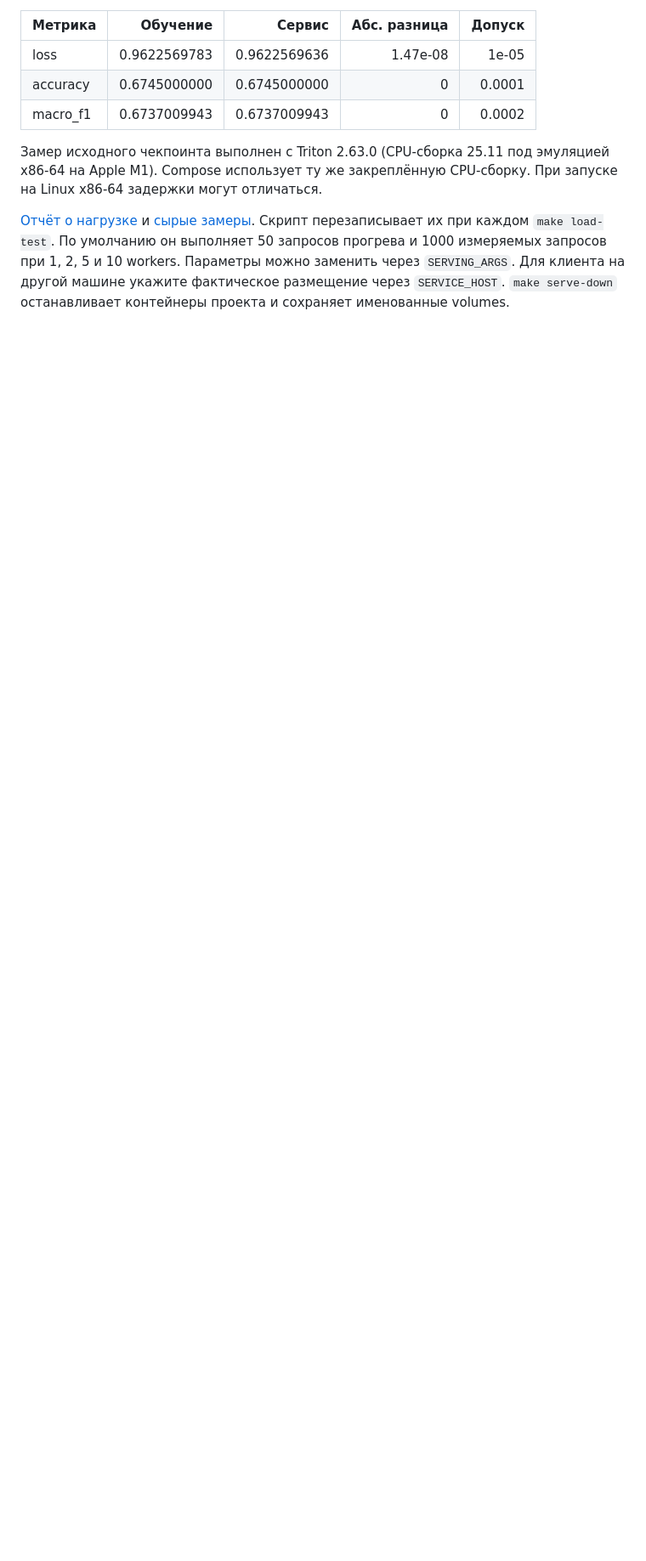
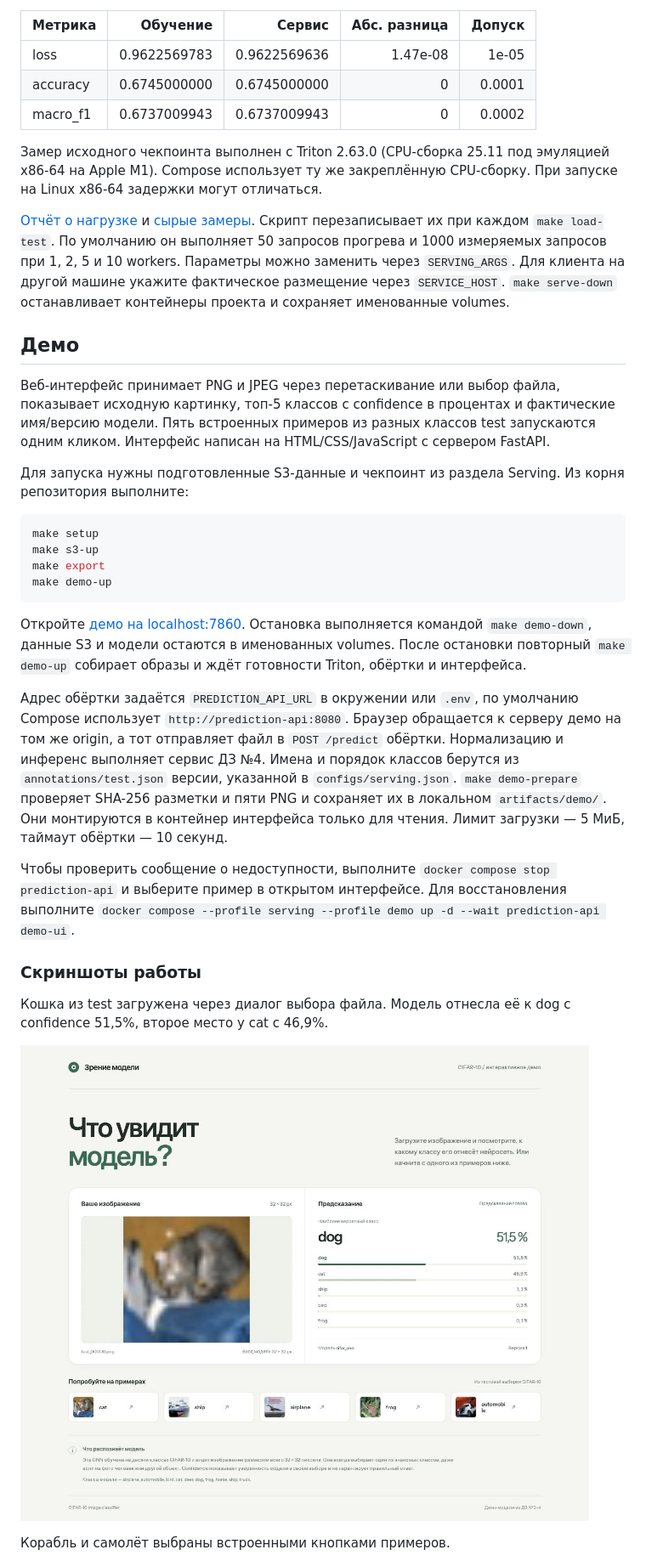
Before and after one commit to mishgunb/ml-product-infrastructure, a Markdown page: README.md, the part around one of its changes. Shown at 85% size. GitHub-like rendering; pictures changed too: reports/screenshots/01-upload-cat.jpg (added); blank space fills up the shorter version.

Commit message:
Add browser demo for the CIFAR-10 prediction API

````diff
--- a/README.md
+++ b/README.md
@@ -372,3 +372,49 @@ make serve-down
 Параметры можно заменить через `SERVING_ARGS`. Для клиента на другой машине
 укажите фактическое размещение через `SERVICE_HOST`.
 `make serve-down` останавливает контейнеры проекта и сохраняет именованные volumes.
+
+## Демо
+
+Веб-интерфейс принимает PNG и JPEG через перетаскивание или выбор файла,
+показывает исходную картинку, топ-5 классов с confidence в процентах и фактические
+имя/версию модели. Пять встроенных примеров из разных классов test запускаются
+одним кликом. Интерфейс написан на HTML/CSS/JavaScript с сервером FastAPI.
+
+Для запуска нужны подготовленные S3-данные и чекпоинт из раздела Serving.
+Из корня репозитория выполните:
+
+```sh
+make setup
+make s3-up
+make export
+make demo-up
+```
+
+Откройте [демо на localhost:7860](http://localhost:7860). Остановка выполняется
+командой `make demo-down`, данные S3 и модели остаются в именованных volumes.
+После остановки повторный `make demo-up` собирает образы и ждёт готовности Triton,
+обёртки и интерфейса.
+
+Адрес обёртки задаётся `PREDICTION_API_URL` в окружении или `.env`,
+по умолчанию Compose использует `http://prediction-api:8080`.
+Браузер обращается к серверу демо на том же origin, а тот отправляет файл
+в `POST /predict` обёртки. Нормализацию и инференс выполняет сервис ДЗ №4.
+Имена и порядок классов берутся из `annotations/test.json` версии, указанной
+в `configs/serving.json`. `make demo-prepare` проверяет SHA-256 разметки и пяти
+PNG и сохраняет их в локальном `artifacts/demo/`. Они монтируются в контейнер
+интерфейса только для чтения. Лимит загрузки — 5 МиБ, таймаут обёртки — 10 секунд.
+
+Чтобы проверить сообщение о недоступности, выполните
+`docker compose stop prediction-api` и выберите пример в открытом интерфейсе.
+Для восстановления выполните
+`docker compose --profile serving --profile demo up -d --wait prediction-api demo-ui`.
+
+### Скриншоты работы
+
+Кошка из test загружена через диалог выбора файла. Модель отнесла её к dog
+с confidence 51,5%, второе место у cat с 46,9%.
+
+![Загрузка изображения через диалог и топ-5](reports/screenshots/01-upload-cat.jpg)
+
+Корабль и самолёт выбраны встроенными кнопками примеров.
+
````
Also changed, not shown: other parts of README.md (+18 -0 lines), reports/screenshots/02-example-ship.jpg (added), reports/screenshots/03-example-airplane.jpg (added), reports/screenshots/04-outside-cifar.jpg (added), 10 other files.
